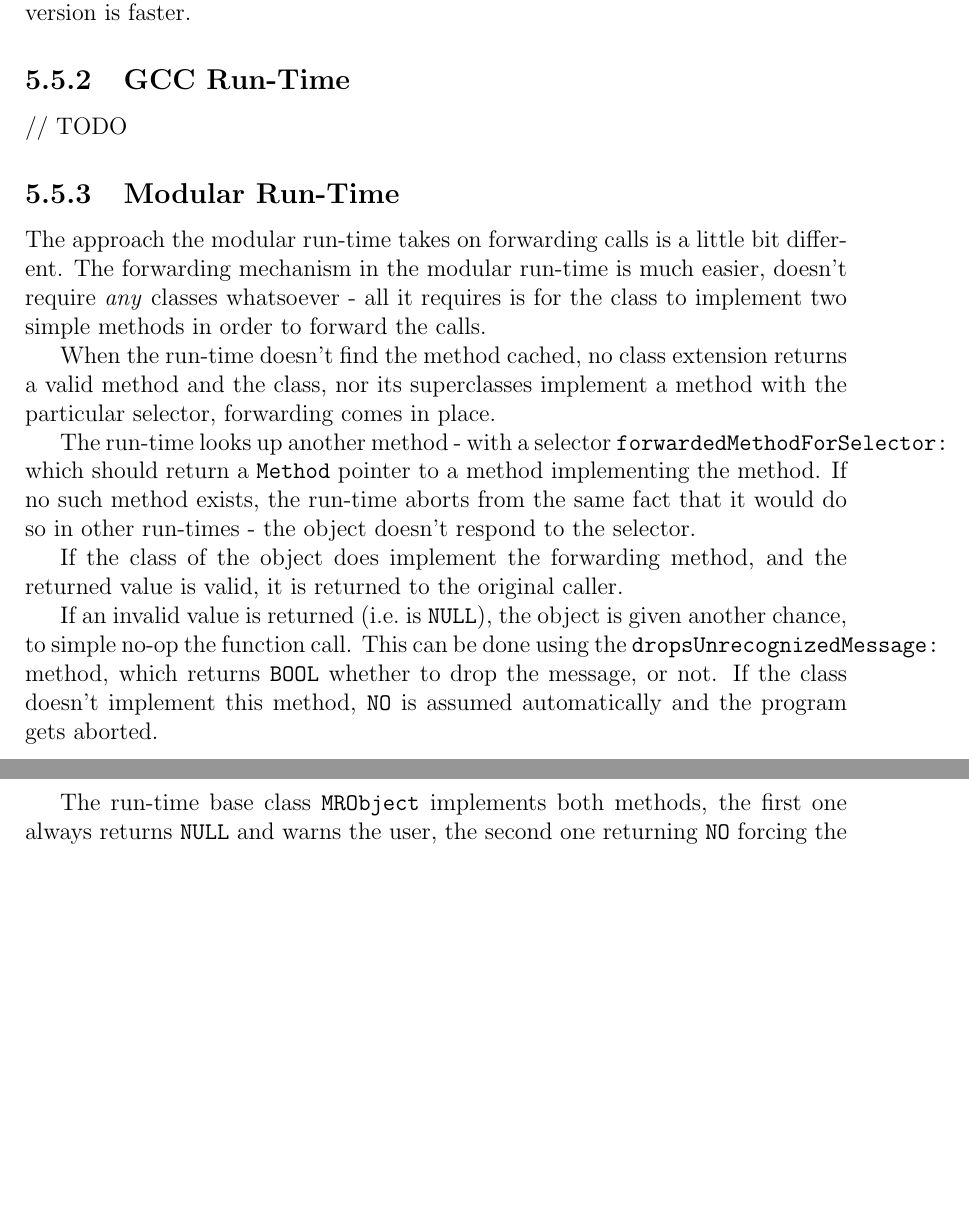
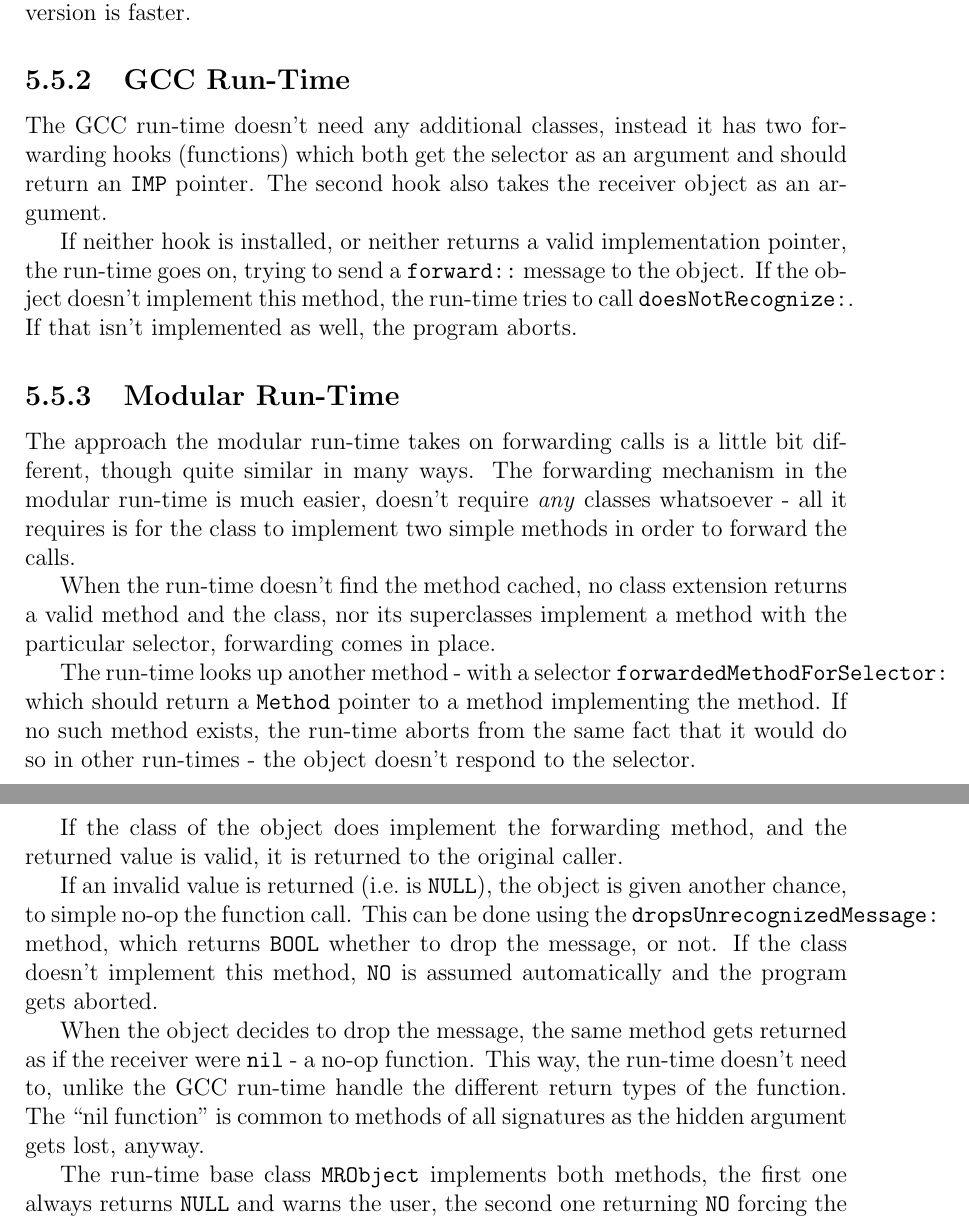
Before and after one commit to charlieMonroe/modular-objc-run-time, a LaTeX thesis (thesis.tex, which reads chap5.tex): two parts of pages 49 and 50 of 63 before the commit and two parts of pages 49 and 50 of 65 after it, joined at a grey line, cut so that both start at the same text, the shorter picture padded with empty space. Compiled offline with pdfLaTeX.

Commit message:
GCC forwarding, Known Issues, Future work.

```diff
--- a/chap5.tex
+++ b/chap5.tex
@@ -384,11 +384,13 @@ Creating and draining the autorelease pool, however, puts another overhead in th
 
 \subsection{GCC Run-Time}
 
-// TODO
+The GCC run-time doesn't need any additional classes, instead it has two forwarding hooks (functions) which both get the selector as an argument and should return an \verb=IMP= pointer. The second hook also takes the receiver object as an argument.
+
+If neither hook is installed, or neither returns a valid implementation pointer, the run-time goes on, trying to send a \verb=forward::= message to the object. If the object doesn't implement this method, the run-time tries to call \verb=doesNotRecognize:=. If that isn't implemented as well, the program aborts.
 
 \subsection{Modular Run-Time}
 
-The approach the modular run-time takes on forwarding calls is a little bit different. The forwarding mechanism in the modular run-time is much easier, doesn't require \emph{any} classes whatsoever - all it requires is for the class to implement two simple methods in order to forward the calls.
+The approach the modular run-time takes on forwarding calls is a little bit different, though quite similar in many ways. The forwarding mechanism in the modular run-time is much easier, doesn't require \emph{any} classes whatsoever - all it requires is for the class to implement two simple methods in order to forward the calls.
 
 When the run-time doesn't find the method cached, no class extension returns a valid method and the class, nor its superclasses implement a method with the particular selector, forwarding comes in place.
 
@@ -397,6 +399,8 @@ The run-time looks up another method - with a selector \verb=forwardedMethodForS
 If the class of the object does implement the forwarding method, and the returned value is valid, it is returned to the original caller.
 
 If an invalid value is returned (i.e.\ is \verb=NULL=), the object is given another chance, to simple no-op the function call. This can be done using the \verb=dropsUnrecognizedMessage:= method, which returns \verb=BOOL= whether to drop the message, or not. If the class doesn't implement this method, \verb=NO= is assumed automatically and the program gets aborted.
+
+When the object decides to drop the message, the same method gets returned as if the receiver were \verb=nil= - a no-op function. This way, the run-time doesn't need to, unlike the GCC run-time handle the different return types of the function. The ``nil function" is common to methods of all signatures as the hidden argument gets lost, anyway.
 
 The run-time base class \verb=MRObject= implements both methods, the first one always returns \verb=NULL= and warns the user, the second one returning \verb=NO= forcing the program to crash in case the object doesn't recognize a selector.
 
```
Also changed, not shown: chap6.tex (+1 -1 lines), chap7.tex (added, +1 -0 lines), thesis.tex (+2 -0 lines), 2 other files.
